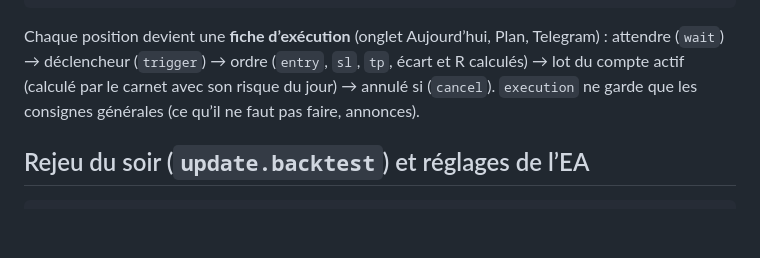
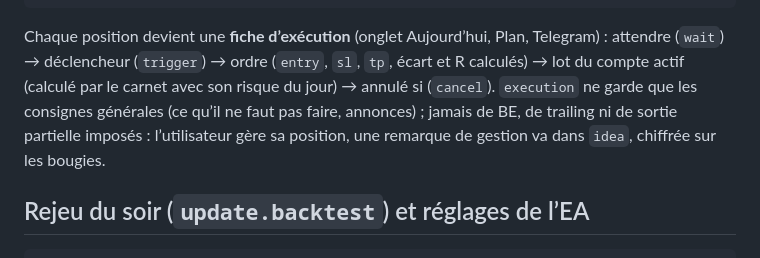
Before and after one commit to devmwembo96/theme-kasumbalesa, a Markdown page: carnet-xau/docs/PLAN-CLAUDE.md, the part around the change. GitHub-like rendering; blank space fills up the shorter version.

Commit message:
Docs plan Claude : les séances n'imposent ni BE ni trailing
Co-Authored-By: Claude Opus 5.5 <noreply@anthropic.com>
Claude-Session: https://claude.ai/code/session_01Nf7aFSrkHodwiWzoMBAGfZ

```diff
--- a/carnet-xau/docs/PLAN-CLAUDE.md
+++ b/carnet-xau/docs/PLAN-CLAUDE.md
@@ -238,7 +238,9 @@ jour ; les zones du plan US du jour sont surveillées par l’EA comme les zones
 Chaque position devient une **fiche d’exécution** (onglet Aujourd’hui, Plan, Telegram) :
 attendre (`wait`) → déclencheur (`trigger`) → ordre (`entry`, `sl`, `tp`, écart et R calculés) → lot
 du compte actif (calculé par le carnet avec son risque du jour) → annulé si (`cancel`).
-`execution` ne garde que les consignes générales (ce qu’il ne faut pas faire, annonces).
+`execution` ne garde que les consignes générales (ce qu’il ne faut pas faire, annonces) ; jamais de
+BE, de trailing ni de sortie partielle imposés : l’utilisateur gère sa position, une remarque de
+gestion va dans `idea`, chiffrée sur les bougies.
 
 ## Rejeu du soir (`update.backtest`) et réglages de l’EA
 
```
